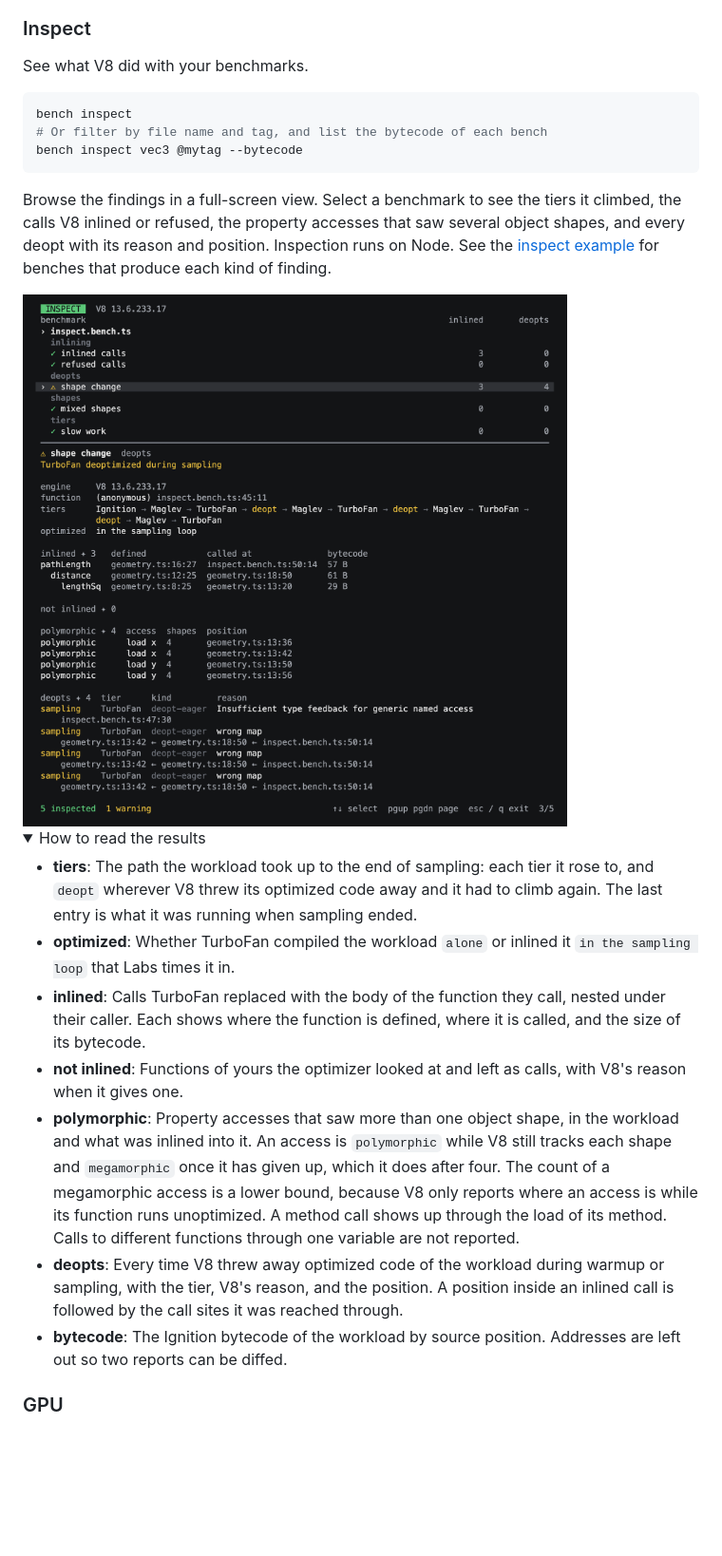
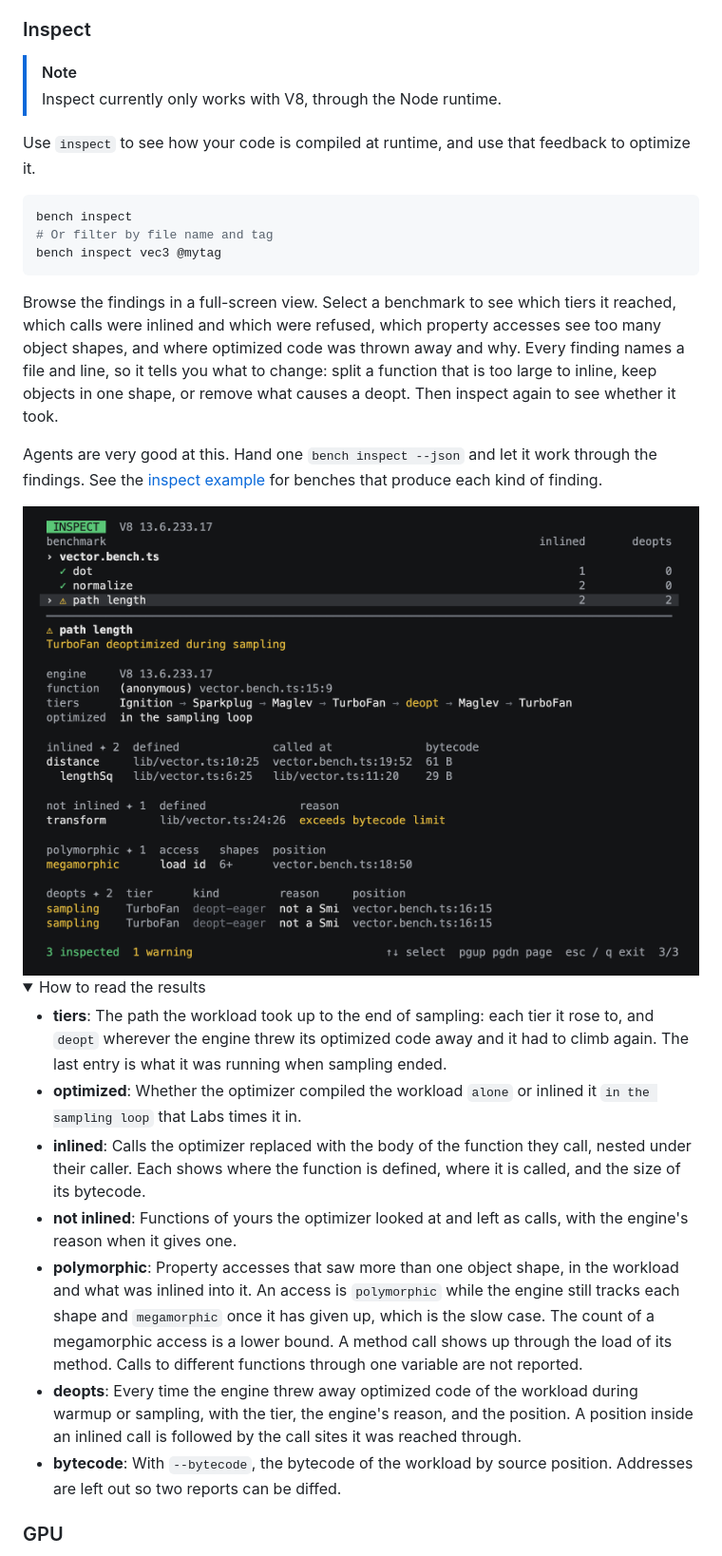
Before and after one commit to pmndrs/labs, a Markdown page: README.md, the part around one of its changes. Shown at 95% size. Rendered like a GitHub page; pictures changed too: docs/images/inspect.png; folded sections open; blank space fills up the shorter version.

Commit message:
📝 Describe inspect by what it is for and refresh its screenshots

````diff
--- a/README.md
+++ b/README.md
@@ -116,28 +116,33 @@ bench --against ../wt-a --candidate ../wt-b
 
 ### Inspect
 
-See what V8 did with your benchmarks.
+> [!NOTE]
+> Inspect currently only works with V8, through the Node runtime.
+
+Use `inspect` to see how your code is compiled at runtime, and use that feedback to optimize it.
 
 ```sh
 bench inspect
-# Or filter by file name and tag, and list the bytecode of each bench
-bench inspect vec3 @mytag --bytecode
+# Or filter by file name and tag
+bench inspect vec3 @mytag
 ```
 
-Browse the findings in a full-screen view. Select a benchmark to see the tiers it climbed, the calls V8 inlined or refused, the property accesses that saw several object shapes, and every deopt with its reason and position. Inspection runs on Node. See the [inspect example](examples/inspect) for benches that produce each kind of finding.
+Browse the findings in a full-screen view. Select a benchmark to see which tiers it reached, which calls were inlined and which were refused, which property accesses see too many object shapes, and where optimized code was thrown away and why. Every finding names a file and line, so it tells you what to change: split a function that is too large to inline, keep objects in one shape, or remove what causes a deopt. Then inspect again to see whether it took.
 
-<img src="docs/images/inspect.png" width="760" alt="Labs inspect view with a benchmark list and, for the selected bench, its path through V8's tiers, inlined calls, polymorphic property accesses, and deopts with their reasons and positions" />
+Agents are very good at this. Hand one `bench inspect --json` and let it work through the findings. See the [inspect example](examples/inspect) for benches that produce each kind of finding.
+
+<img src="docs/images/inspect.png" width="760" alt="Labs inspect view with a benchmark list and, for the selected bench, the tiers it reached, the calls that were inlined or refused, a megamorphic property access, and two deopts with their reasons and positions" />
 
 <details>
 <summary>How to read the results</summary>
 
-- **tiers**: The path the workload took up to the end of sampling: each tier it rose to, and `deopt` wherever V8 threw its optimized code away and it had to climb again. The last entry is what it was running when sampling ended.
-- **optimized**: Whether TurboFan compiled the workload `alone` or inlined it `in the sampling loop` that Labs times it in.
-- **inlined**: Calls TurboFan replaced with the body of the function they call, nested under their caller. Each shows where the function is defined, where it is called, and the size of its bytecode.
-- **not inlined**: Functions of yours the optimizer looked at and left as calls, with V8's reason when it gives one.
-- **polymorphic**: Property accesses that saw more than one object shape, in the workload and what was inlined into it. An access is `polymorphic` while V8 still tracks each shape and `megamorphic` once it has given up, which it does after four. The count of a megamorphic access is a lower bound, because V8 only reports where an access is while its function runs unoptimized. A method call shows up through the load of its method. Calls to different functions through one variable are not reported.
-- **deopts**: Every time V8 threw away optimized code of the workload during warmup or sampling, with the tier, V8's reason, and the position. A position inside an inlined call is followed by the call sites it was reached through.
-- **bytecode**: The Ignition bytecode of the workload by source position. Addresses are left out so two reports can be diffed.
+- **tiers**: The path the workload took up to the end of sampling: each tier it rose to, and `deopt` wherever the engine threw its optimized code away and it had to climb again. The last entry is what it was running when sampling ended.
+- **optimized**: Whether the optimizer compiled the workload `alone` or inlined it `in the sampling loop` that Labs times it in.
+- **inlined**: Calls the optimizer replaced with the body of the function they call, nested under their caller. Each shows where the function is defined, where it is called, and the size of its bytecode.
+- **not inlined**: Functions of yours the optimizer looked at and left as calls, with the engine's reason when it gives one.
+- **polymorphic**: Property accesses that saw more than one object shape, in the workload and what was inlined into it. An access is `polymorphic` while the engine still tracks each shape and `megamorphic` once it has given up, which is the slow case. The count of a megamorphic access is a lower bound. A method call shows up through the load of its method. Calls to different functions through one variable are not reported.
+- **deopts**: Every time the engine threw away optimized code of the workload during warmup or sampling, with the tier, the engine's reason, and the position. A position inside an inlined call is followed by the call sites it was reached through.
+- **bytecode**: With `--bytecode`, the bytecode of the workload by source position. Addresses are left out so two reports can be diffed.
 
 </details>
 
````
Also changed, not shown: other parts of README.md (+18 -16 lines), docs/images/inspect-calls.png, docs/images/inspect-shapes.png, 1 other file.
